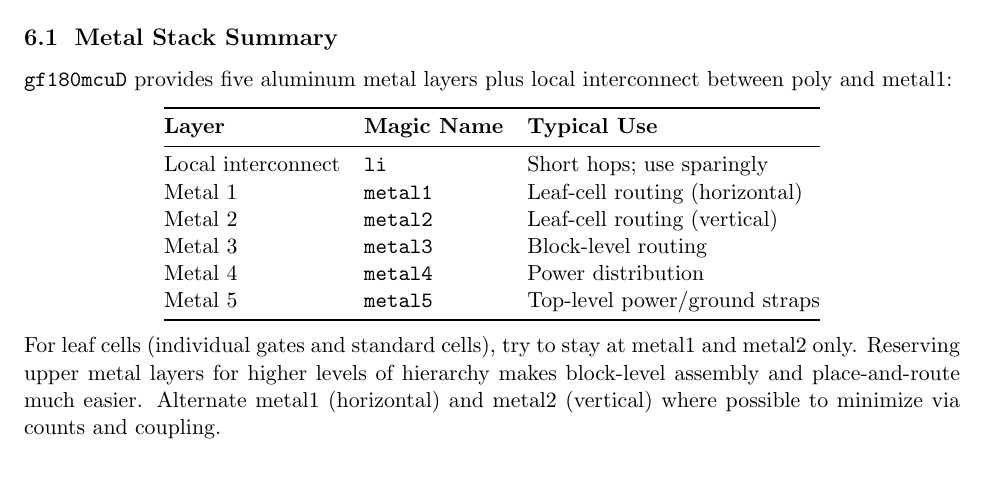
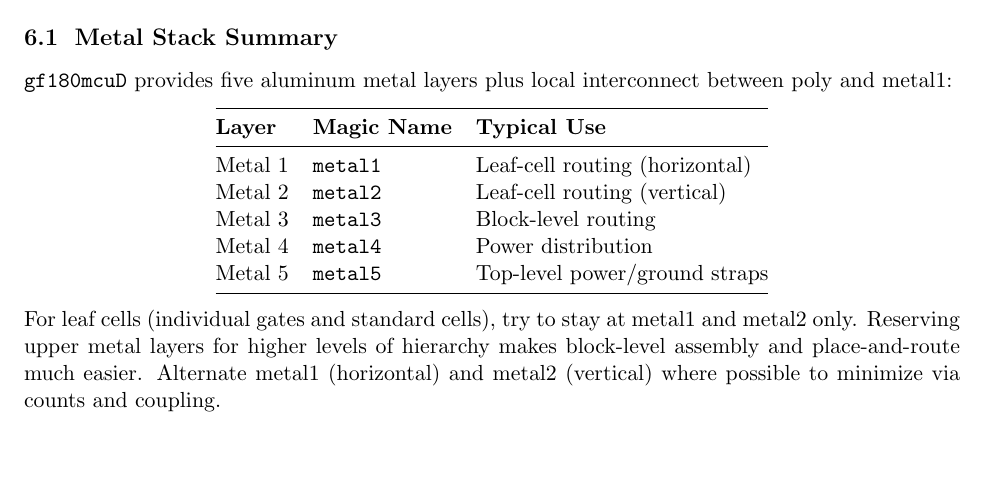
Before and after one commit to stineje/syracuse_tutorial, a LaTeX document (instructions-setup/magic-tutorial.tex): part of page 8 of 18, cut so that both start at the same text, the shorter picture padded with empty space. Compiled offline with pdfLaTeX.

Commit message:
fix removal of li from magic-tutorial

```diff
--- a/instructions-setup/magic-tutorial.tex
+++ b/instructions-setup/magic-tutorial.tex
@@ -413,7 +413,6 @@
 \toprule
 \textbf{Layer} & \textbf{Magic Name} & \textbf{Typical Use} \\
 \midrule
-Local interconnect & \texttt{li}     & Short hops; use sparingly \\
 Metal 1            & \texttt{metal1} & Leaf-cell routing (horizontal) \\
 Metal 2            & \texttt{metal2} & Leaf-cell routing (vertical) \\
 Metal 3            & \texttt{metal3} & Block-level routing \\
```
Also changed, not shown: instructions-setup/magic-tutorial.pdf, 1 other file.
